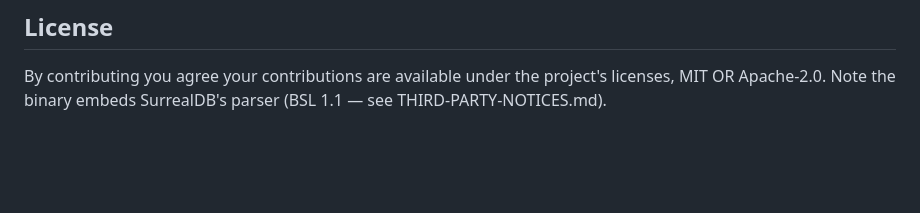
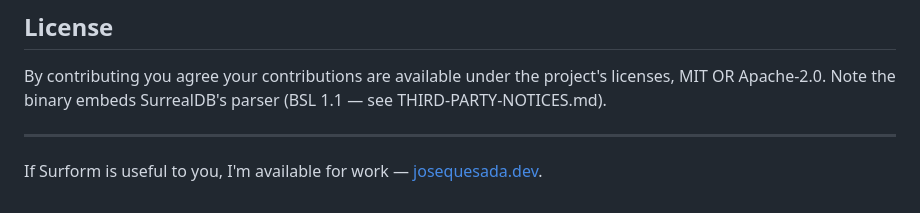
Before and after one commit to jquesada2016/surform, a Markdown page: CONTRIBUTING.md, the part around the change. GitHub-like rendering; blank space fills up the shorter version.

Commit message:
CONTRIBUTING: a closing hire-me line
The banner unit put the hiring-only plug on the repo README and the
docs landing; CONTRIBUTING.md — the one surface where the reader has
just read the whole project's discipline — now closes with the same
offer in its own voice (first person, below a rule, after License).
Verified: the diff is purely additive, the link target serves, and the
repo sources stay free of donation framing. The repo's GitHub Website
field now points at josequesada.dev as well.

```diff
--- a/CONTRIBUTING.md
+++ b/CONTRIBUTING.md
@@ -114,3 +114,8 @@ Notes:
 By contributing you agree your contributions are available under the
 project's licenses, MIT OR Apache-2.0. Note the binary embeds
 SurrealDB's parser (BSL 1.1 — see THIRD-PARTY-NOTICES.md).
+
+---
+
+If Surform is useful to you, I'm available for work —
+[josequesada.dev](https://josequesada.dev).
```
